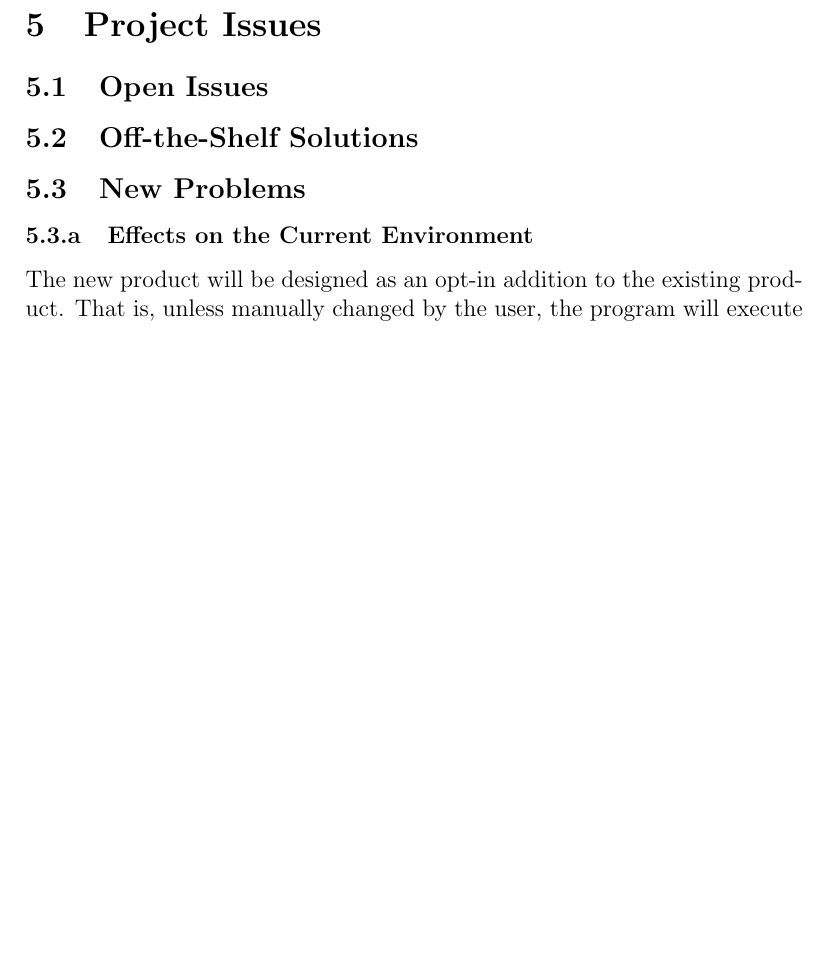
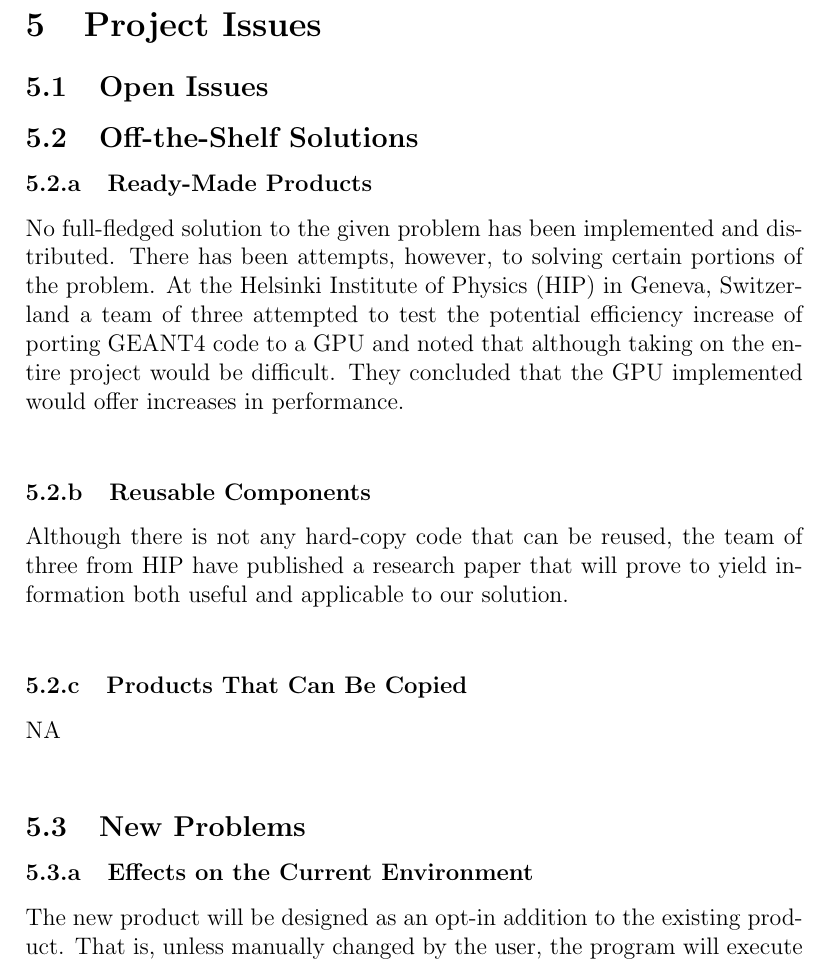
Before and after one commit to studouglas/GEANT4-GPU, a LaTeX document (Documentation/Geant4-GPUSRS.tex): part of page 22 of 24 before the commit and part of page 22 of 25 after it, cut so that both start at the same text, the shorter picture padded with empty space. Compiled offline with pdfLaTeX.

Commit message:
SRS Update. -Rob

```diff
--- a/Documentation/Geant4-GPUSRS.tex
+++ b/Documentation/Geant4-GPUSRS.tex
@@ -501,6 +501,15 @@ NA -- There are no internal standards that are required to be met by the product
 % ----------------------------- Sub Section ----------------------------- %
 \subsection{Off-the-Shelf Solutions} % Rob
 
+\subsubsection{Ready-Made Products}
+No full-fledged solution to the given problem has been implemented and distributed. There has been attempts, however, to solving certain portions of the problem. At the Helsinki Institute of Physics (HIP) in Geneva, Switzerland a team of three attempted to test the potential efficiency increase of porting GEANT4 code to a GPU and noted that although taking on the entire project would be difficult. They concluded that the GPU implemented would offer increases in performance.\\
+
+\subsubsection{Reusable Components}
+Although there is not any hard-copy code that can be reused, the team of three from HIP have published a research paper that will prove to yield information both useful and applicable to our solution.\\
+
+\subsubsection{Products That Can Be Copied}
+NA\\
+
 % ----------------------------- Sub Section ----------------------------- %
 \subsection{New Problems} % Stuart
 \subsubsection{Effects on the Current Environment}
```
